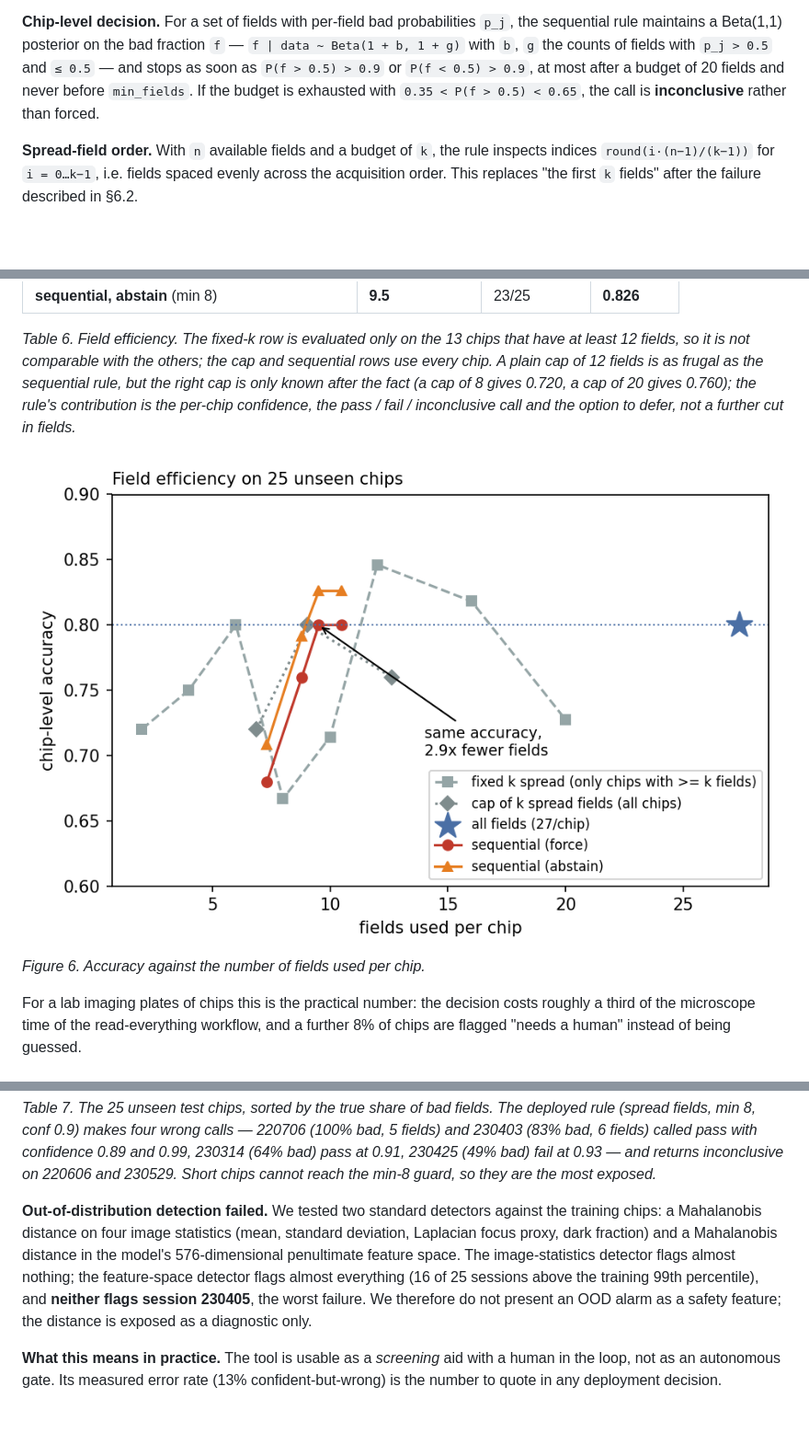
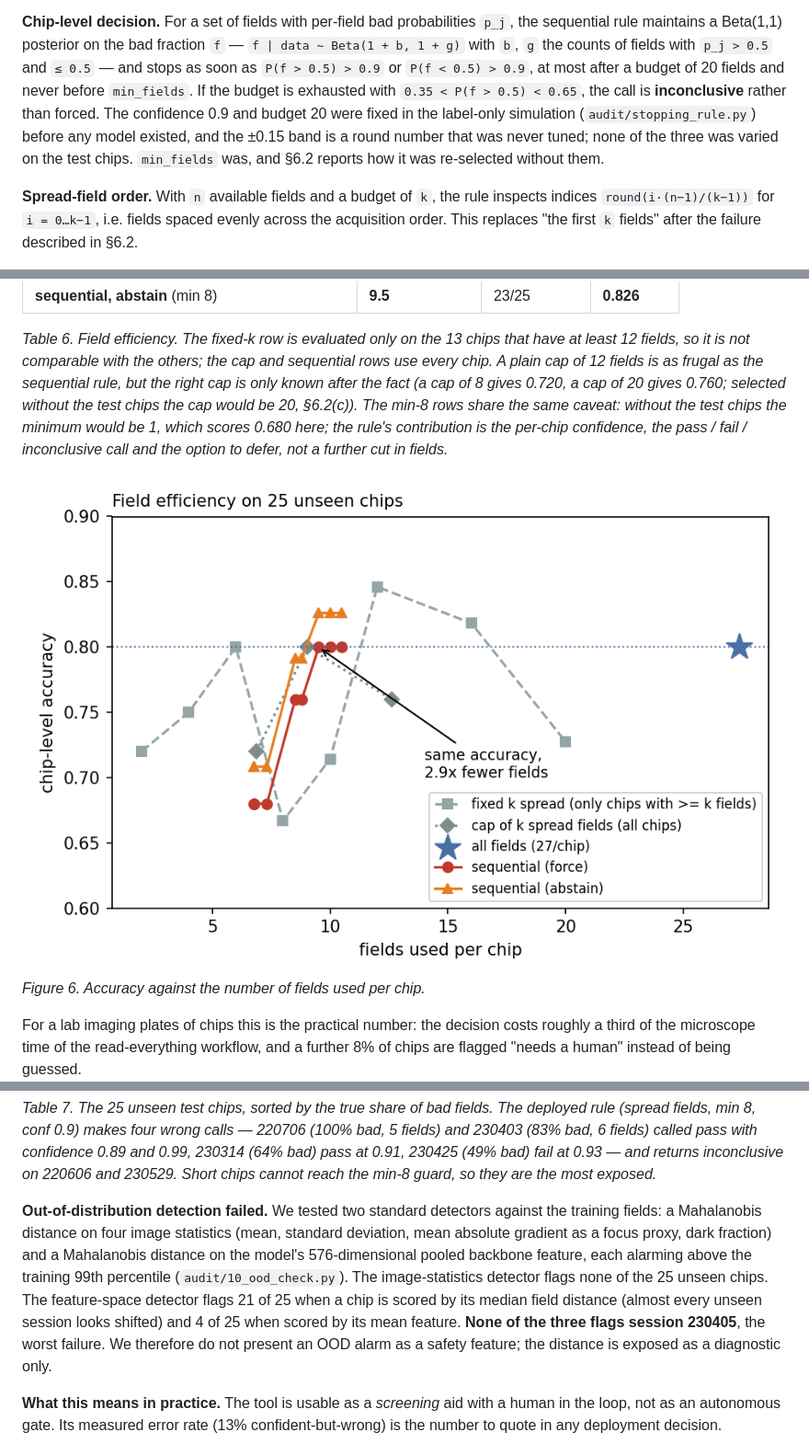
Before and after one commit to Foreist/when-is-one-field-enough, a Markdown page: REPORT.md, 3 parts joined by grey strips. Shown at 92% size. Rendered like a GitHub page; pictures changed too: figures/fig7_efficiency.png; blank space fills up the shorter version.

```diff
--- a/REPORT.md
+++ b/REPORT.md
@@ -177,7 +179,10 @@ rule maintains a Beta(1,1) posterior on the bad fraction `f` — `f | data ~ Bet
 `b`, `g` the counts of fields with `p_j > 0.5` and `≤ 0.5` — and stops as soon as
 `P(f > 0.5) > 0.9` or `P(f < 0.5) > 0.9`, at most after a budget of 20 fields and never before
 `min_fields`. If the budget is exhausted with `0.35 < P(f > 0.5) < 0.65`, the call is
-**inconclusive** rather than forced.
+**inconclusive** rather than forced. The confidence 0.9 and budget 20 were fixed in the label-only
+simulation (`audit/stopping_rule.py`) before any model existed, and the ±0.15 band is a round
+number that was never tuned; none of the three was varied on the test chips. `min_fields` was, and
+§6.2 reports how it was re-selected without them.
 
 **Spread-field order.** With `n` available fields and a budget of `k`, the rule inspects indices
 `round(i·(n−1)/(k−1))` for `i = 0…k−1`, i.e. fields spaced evenly across the acquisition order. This
@@ -551,7 +584,9 @@ resolve it reaches **0.826 on the 23 it calls, deferring 8%** (`audit/07_efficie
 *Table 6. Field efficiency. The fixed-k row is evaluated only on the 13 chips that have at least 12
 fields, so it is not comparable with the others; the cap and sequential rows use every chip. A plain
 cap of 12 fields is as frugal as the sequential rule, but the right cap is only known after the fact
-(a cap of 8 gives 0.720, a cap of 20 gives 0.760); the rule's contribution is the per-chip
+(a cap of 8 gives 0.720, a cap of 20 gives 0.760; selected without the test chips the cap would be
+20, §6.2(c)). The min-8 rows share the same caveat: without the test chips the minimum would be 1,
+which scores 0.680 here; the rule's contribution is the per-chip
 confidence, the pass / fail / inconclusive call and the option to defer, not a further cut in fields.*
 
 ![Figure 6](figures/fig7_efficiency.png)
@@ -614,12 +649,14 @@ last twenty), so an unguarded rule stopped early with a confident *pass*.
 cannot reach the min-8 guard, so they are the most exposed.*
 
 **Out-of-distribution detection failed.** We tested two standard detectors against the training
-chips: a Mahalanobis distance on four image statistics (mean, standard deviation, Laplacian focus
-proxy, dark fraction) and a Mahalanobis distance in the model's 576-dimensional penultimate feature
-space. The image-statistics detector flags almost nothing; the feature-space detector flags almost
-everything (16 of 25 sessions above the training 99th percentile), and **neither flags session
-230405**, the worst failure. We therefore do not present an OOD alarm as a safety feature; the
-distance is exposed as a diagnostic only.
+fields: a Mahalanobis distance on four image statistics (mean, standard deviation, mean absolute
+gradient as a focus proxy, dark fraction) and a Mahalanobis distance on the model's 576-dimensional
+pooled backbone feature, each alarming above the training 99th percentile
+(`audit/10_ood_check.py`). The image-statistics detector flags none of the 25 unseen chips. The
+feature-space detector flags 21 of 25 when a chip is scored by its median field distance (almost
+every unseen session looks shifted) and 4 of 25 when scored by its mean feature. **None of the
+three flags session 230405**, the worst failure. We therefore do not present an OOD alarm as a
+safety feature; the distance is exposed as a diagnostic only.
 
 **What this means in practice.** The tool is usable as a *screening* aid with a human in the loop,
 not as an autonomous gate. Its measured error rate (13% confident-but-wrong) is the number to quote
```
Also changed, not shown: other parts of REPORT.md (+48 -9 lines), README.md (+5 -2 lines), audit/README.md (+3 -0 lines), 15 other files.
